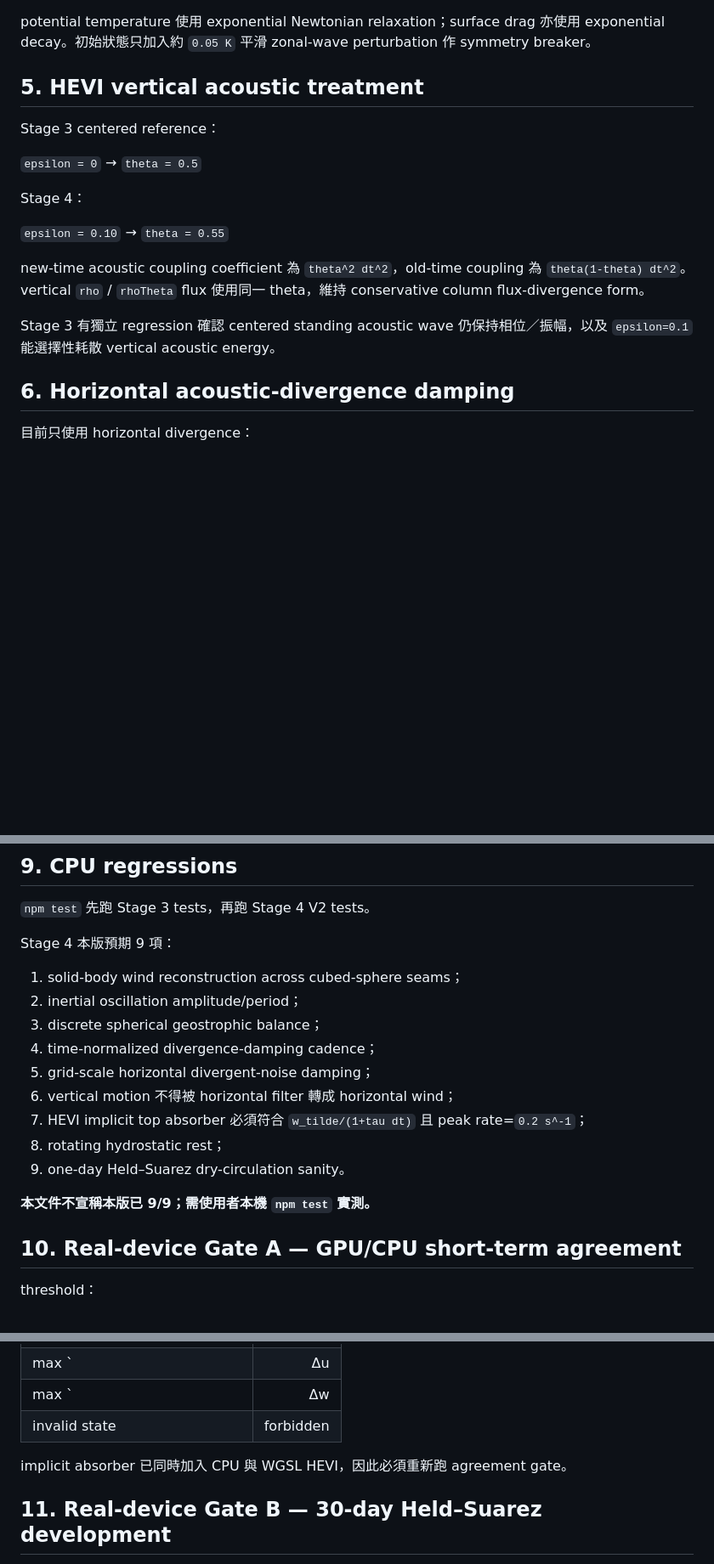
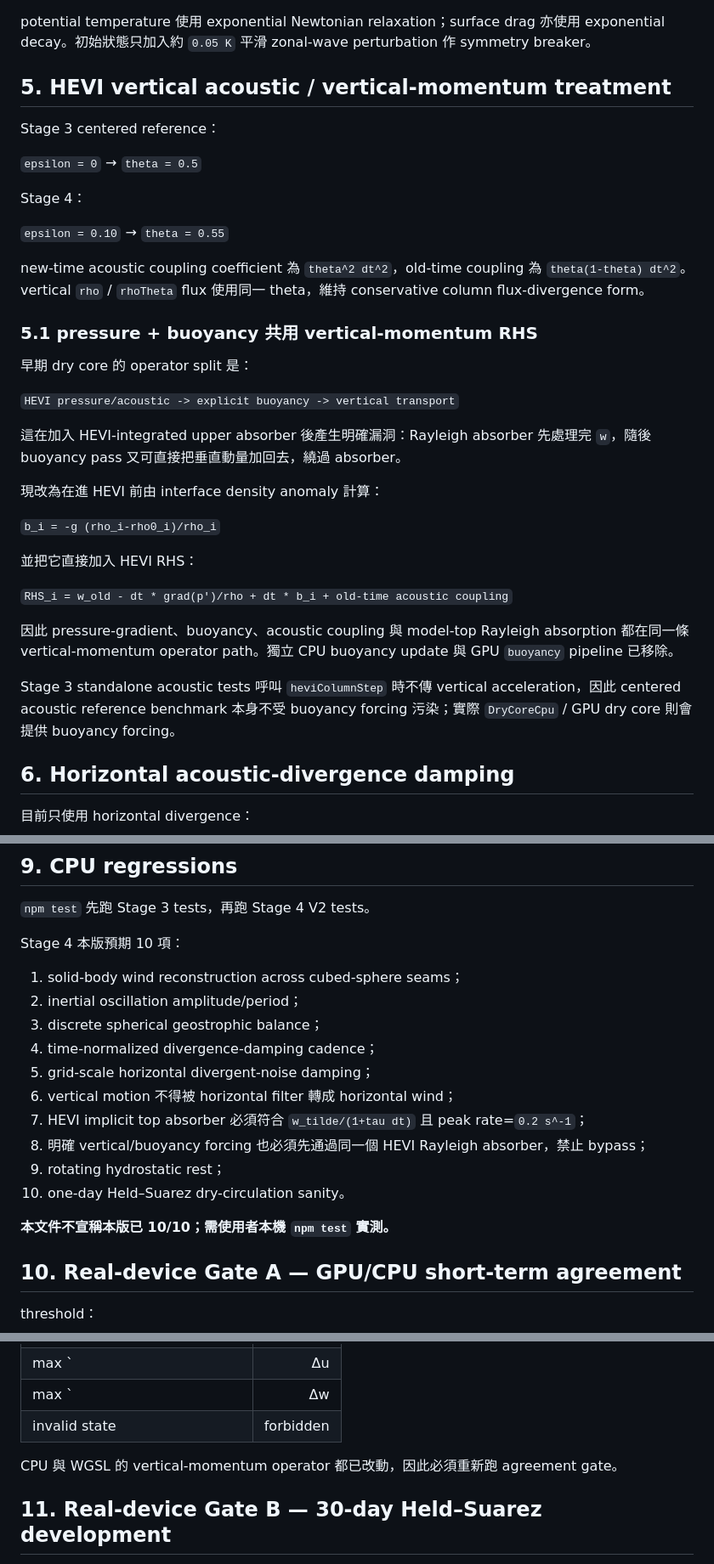
Before and after one commit to treepolo/treepolo-cyclone-on-a-chip, a Markdown page: docs/STAGE4_IMPLEMENTATION.md, 3 parts joined by grey strips. Shown at 85% size. Rendered like a GitHub page; blank space fills up the shorter version.

Commit message:
docs: describe buoyancy-coupled HEVI vertical momentum

```diff
--- a/docs/STAGE4_IMPLEMENTATION.md
+++ b/docs/STAGE4_IMPLEMENTATION.md
@@ -51,7 +52,7 @@ horizontal mass flux 攜帶 upwind cell horizontal momentum；vertical perturbat
 
 potential temperature 使用 exponential Newtonian relaxation；surface drag 亦使用 exponential decay。初始狀態只加入約 `0.05 K` 平滑 zonal-wave perturbation 作 symmetry breaker。
 
-## 5. HEVI vertical acoustic treatment
+## 5. HEVI vertical acoustic / vertical-momentum treatment
 
 Stage 3 centered reference：
 
@@ -63,7 +64,25 @@ Stage 4：
 
 new-time acoustic coupling coefficient 為 `theta^2 dt^2`，old-time coupling 為 `theta(1-theta) dt^2`。vertical `rho` / `rhoTheta` flux 使用同一 theta，維持 conservative column flux-divergence form。
 
-Stage 3 有獨立 regression 確認 centered standing acoustic wave 仍保持相位／振幅，以及 `epsilon=0.1` 能選擇性耗散 vertical acoustic energy。
+### 5.1 pressure + buoyancy 共用 vertical-momentum RHS
+
+早期 dry core 的 operator split 是：
+
+`HEVI pressure/acoustic -> explicit buoyancy -> vertical transport`
+
+這在加入 HEVI-integrated upper absorber 後產生明確漏洞：Rayleigh absorber 先處理完 `w`，隨後 buoyancy pass 又可直接把垂直動量加回去，繞過 absorber。
+
+現改為在進 HEVI 前由 interface density anomaly 計算：
+
+`b_i = -g (rho_i-rho0_i)/rho_i`
+
+並把它直接加入 HEVI RHS：
+
+`RHS_i = w_old - dt * grad(p')/rho + dt * b_i + old-time acoustic coupling`
+
+因此 pressure-gradient、buoyancy、acoustic coupling 與 model-top Rayleigh absorption 都在同一條 vertical-momentum operator path。獨立 CPU buoyancy update 與 GPU `buoyancy` pipeline 已移除。
+
+Stage 3 standalone acoustic tests 呼叫 `heviColumnStep` 時不傳 vertical acceleration，因此 centered acoustic reference benchmark 本身不受 buoyancy forcing 污染；實際 `DryCoreCpu` / GPU dry core 則會提供 buoyancy forcing。
 
 ## 6. Horizontal acoustic-divergence damping
 
@@ -130,7 +147,7 @@ Stage 4 改採 nonhydrostatic models 常用的 HEVI-integrated implicit Rayleigh
 
 `npm test` 先跑 Stage 3 tests，再跑 Stage 4 V2 tests。
 
-Stage 4 本版預期 9 項：
+Stage 4 本版預期 10 項：
 
 1. solid-body wind reconstruction across cubed-sphere seams；
 2. inertial oscillation amplitude/period；
@@ -139,10 +156,11 @@ Stage 4 本版預期 9 項：
 5. grid-scale horizontal divergent-noise damping；
 6. vertical motion 不得被 horizontal filter 轉成 horizontal wind；
 7. HEVI implicit top absorber 必須符合 `w_tilde/(1+tau dt)` 且 peak rate=`0.2 s^-1`；
-8. rotating hydrostatic rest；
-9. one-day Held–Suarez dry-circulation sanity。
+8. 明確 vertical/buoyancy forcing 也必須先通過同一個 HEVI Rayleigh absorber，禁止 bypass；
+9. rotating hydrostatic rest；
+10. one-day Held–Suarez dry-circulation sanity。
 
-**本文件不宣稱本版已 9/9；需使用者本機 `npm test` 實測。**
+**本文件不宣稱本版已 10/10；需使用者本機 `npm test` 實測。**
 
 ## 10. Real-device Gate A — GPU/CPU short-term agreement
 
@@ -157,7 +175,7 @@ threshold：
 | max `|Δw|` | `<= 0.02 m/s` |
 | invalid state | forbidden |
 
-implicit absorber 已同時加入 CPU 與 WGSL HEVI，因此必須重新跑 agreement gate。
+CPU 與 WGSL 的 vertical-momentum operator 都已改動，因此必須重新跑 agreement gate。
 
 ## 11. Real-device Gate B — 30-day Held–Suarez development
 
```
Also changed, not shown: other parts of docs/STAGE4_IMPLEMENTATION.md (+8 -9 lines).
